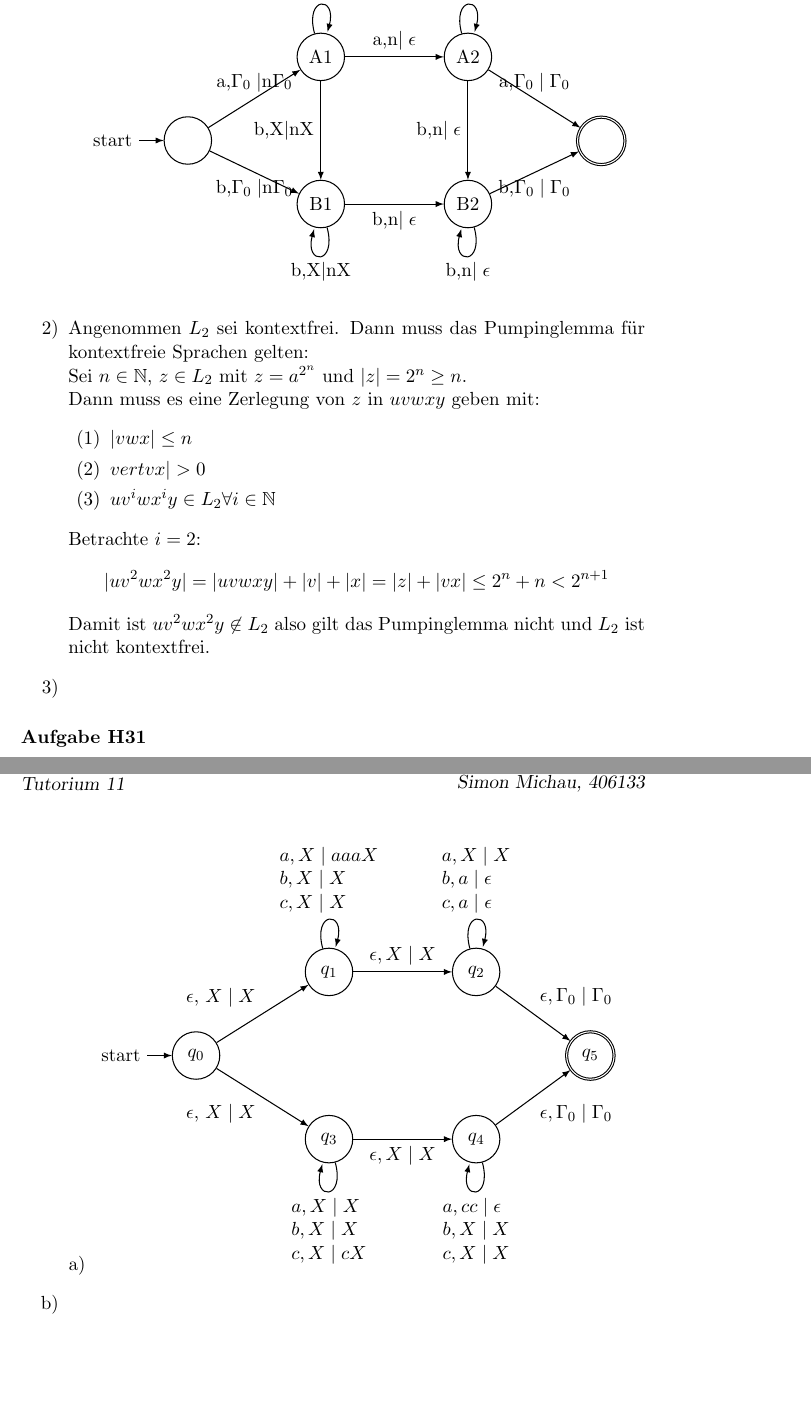
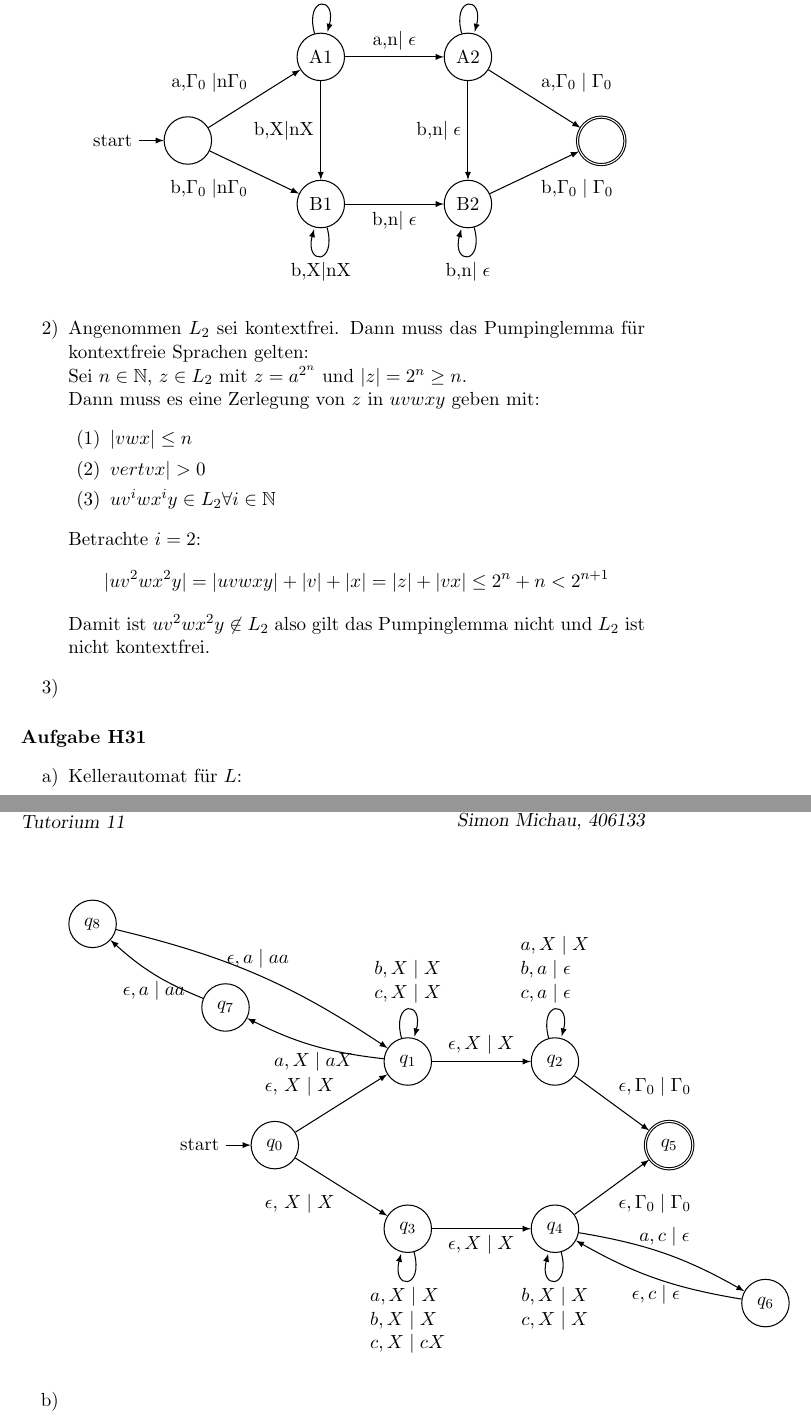
Before and after one commit to CodingTil/2020---Formale-Systeme-Automaten-Prozesse---Aufgaben, a LaTeX document (Übungsblatt 8/Übungsblatt.tex): two parts of pages 1 and 2 of 2, joined at a grey line, cut so that both start at the same text, the shorter picture padded with empty space. Compiled offline with pdfLaTeX.

Commit message:
31 a) Kellerautomat kann immer nur ein Zeichen aus dem Keller lesen/schreiben/löschen/überschreiben

```diff
--- a/Übungsblatt 8/Übungsblatt.tex
+++ b/Übungsblatt 8/Übungsblatt.tex
@@ -35,17 +35,17 @@
 \node[state]			(B2)	[right=2cm of B1]					{B2};
 \node[state,accepting]	(1)		[below right=1cm and 2cm of A2]		{};
 
-\path	(0) 	edge [above] node {a,$\Gamma_0 \mid$n$\Gamma_0$} (A1)
-		(0) 	edge [below] node {b,$\Gamma_0 \mid$n$\Gamma_0$} (B1)
+\path	(0) 	edge [above left] node {a,$\Gamma_0 \mid$n$\Gamma_0$} (A1)
+		(0) 	edge [below left] node {b,$\Gamma_0 \mid$n$\Gamma_0$} (B1)
 		(A1)	edge [above] node {a,n$\mid \epsilon$} (A2)
 		(A1)	edge [left] node {b,X$\mid$nX} (B1)
 		(A1)	edge [loop above, above] node {a,X$\mid$nX} (A1)
 		(B1)	edge [below] node {b,n$\mid \epsilon$} (B2)
 		(B1)	edge [loop below, below] node {b,X$\mid$nX} (B1)
-		(A2)	edge [above] node {a,$\Gamma_0 \mid \Gamma_0$} (1)
+		(A2)	edge [above right] node {a,$\Gamma_0 \mid \Gamma_0$} (1)
 		(A2)	edge [left] node {b,n$\mid \epsilon$} (B2)
 		(A2)	edge [loop above, above] node {a,n$\mid \epsilon$} (A2)
-		(B2)	edge [below] node {b,$\Gamma_0 \mid \Gamma_0$} (1)
+		(B2)	edge [below right] node {b,$\Gamma_0 \mid \Gamma_0$} (1)
 		(B2)	edge [loop below, below] node {b,n$\mid \epsilon$} (B2)
 ;
 \end{tikzpicture}
@@ -67,9 +67,8 @@ Damit ist $uv^2wx^2y\not\in L_2$ also gilt das Pumpinglemma nicht und $L_2$ ist
 \end{enumerate}
 
 \paragraph{Aufgabe H31}
-%nicht sicher ob das so funktioniert, sorry musste den Stoff schnell nachholen :/
-\begin{itemize}
-\item[a)]
+\begin{enumerate}[label=\alph*)]
+\item Kellerautomat für $L$:
 \begin{center}
 		\begin{tikzpicture}[->, >=latex, node distance = 2cm, semithick]
 			\node[initial,state]	(q0)									{$q_0$};
@@ -78,13 +77,18 @@ Damit ist $uv^2wx^2y\not\in L_2$ also gilt das Pumpinglemma nicht und $L_2$ ist
 			\node[state]			(q3)	[below right=1cm and 2cm of q0]	{$q_3$};
 			\node[state]			(q4)	[right=2cm of q3] 				{$q_4$};
 			\node[state,accepting]	(q5) 	[right=7cm of q0]				{$q_5$};
+			\node[state]			(q6)	[below right=2.5cm and 1.25cm of q5]	{$q_6$};
+			\node[state]			(q7)	[above left=0.4cm and 3cm of q1]		{$q_7$};
+			\node[state]			(q8)	[above left=1cm and 2cm of q7]		{$q_8$};
 
 \path	(q0) 	edge [above left] node {$\epsilon$, $X \mid X$} 			(q1)
 			 	edge [below left] node {$\epsilon$, $X \mid X$} 			(q3)
-		(q1)	edge [loop above] node[align=left] {$a, X \mid aaaX$\\
-										$b, X \mid X$\\
+		(q1)	edge [loop above] node[align=left] {$b, X \mid X$\\
 										$c, X \mid X$} 						(q1)
 				edge [above]	  node {$\epsilon, X \mid X$}				(q2)
+				edge [below, bend left=10] node {$a, X \mid aX$}			(q7)
+		(q7)	edge [below, bend left=10] node {$\epsilon , a \mid aa$}	(q8)
+		(q8)	edge [above, bend left=10] node {$\epsilon , a \mid aa$}	(q1)
 		(q2)	edge [loop above] node[align=left] {$a, X \mid X$\\
 										$b, a \mid \epsilon$\\
 										$c, a \mid \epsilon$} 				(q2)
@@ -93,16 +97,18 @@ Damit ist $uv^2wx^2y\not\in L_2$ also gilt das Pumpinglemma nicht und $L_2$ ist
 										$b, X \mid X$\\
 										$c, X \mid cX$}						(q3)
 				edge [below]	  node {$\epsilon, X \mid X$}				(q4)
-		(q4)	edge [loop below] node[align=left] {$a, cc \mid \epsilon$\\
-										$b, X \mid X$\\
+		(q4)	edge [loop below] node[align=left] {$b, X \mid X$\\
 										$c, X \mid X$} 						(q4)
 				edge [below right]node {$\epsilon, \Gamma_0 \mid \Gamma_0$}	(q5)
+				edge [above, bend left=10]	  node {$a,c \mid \epsilon$}	(q6)
+		(q6)	edge [below, bend left=10]	  node {$\epsilon ,c \mid \epsilon$} (q4)
 ;
 \end{tikzpicture}
 \end{center}
-\item[b)]
 
-\end{itemize}
+\item
+
+\end{enumerate}
 
 
 \paragraph{Aufgabe H32}
```
Also changed, not shown: Übungsblatt 8/Übungsblatt.pdf, 3 other files.
